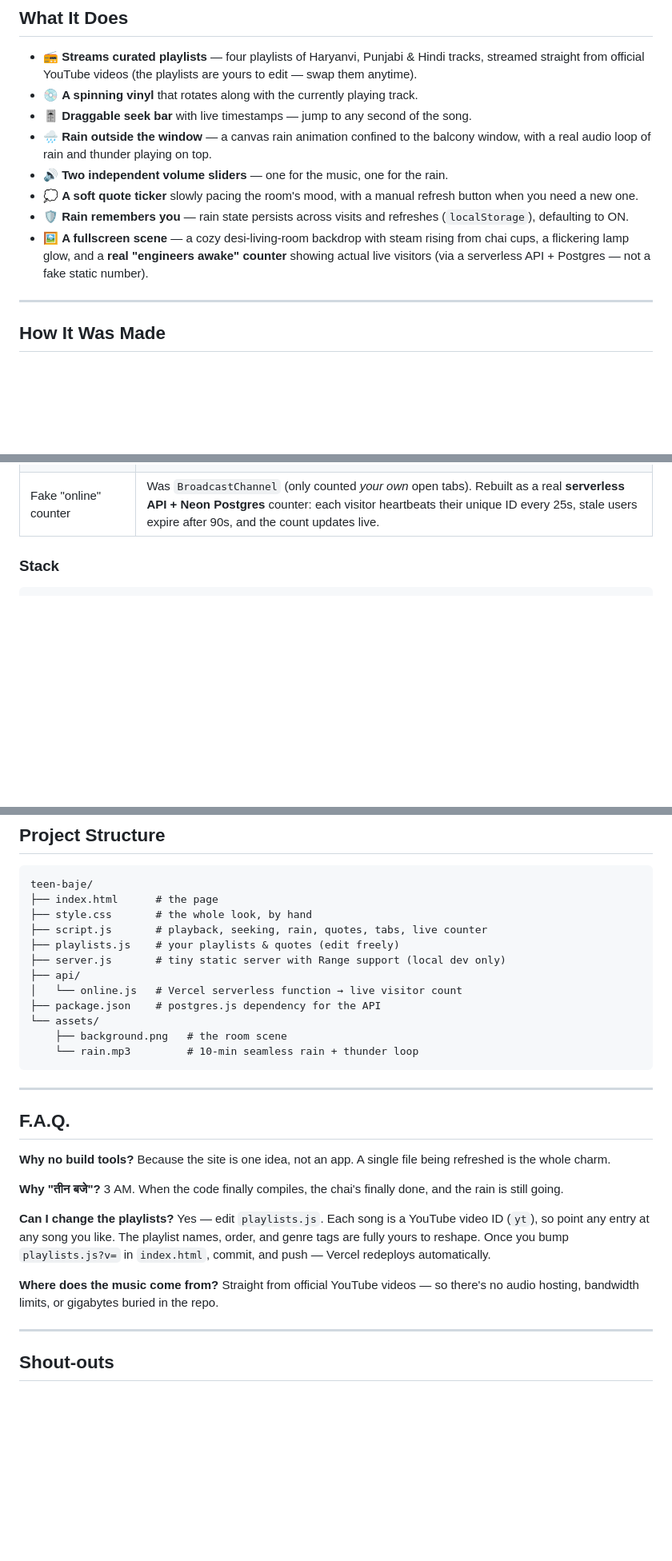
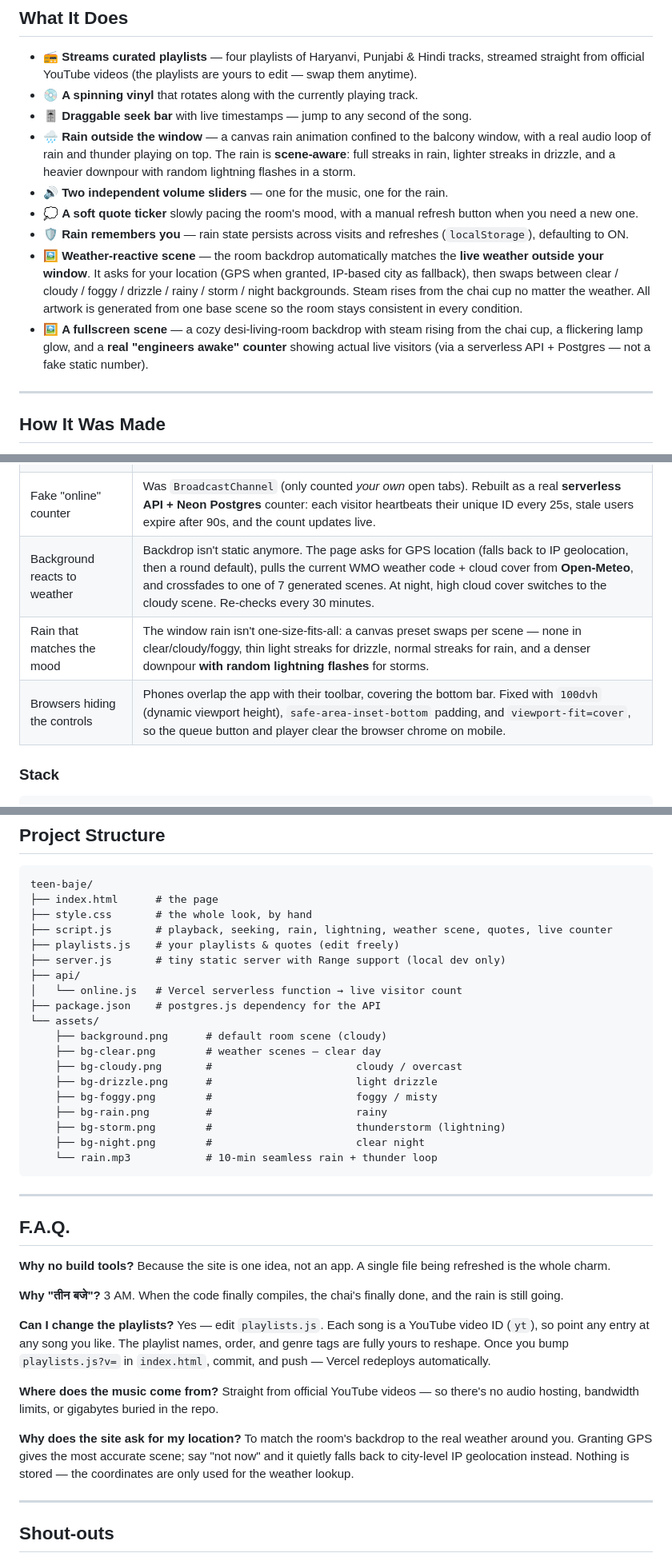
Before and after one commit to Mjangid2004/Teen-baje, a Markdown page: README.md, 3 parts joined by grey strips. Shown at 80% size. GitHub-like rendering; blank space fills up the shorter version.

Commit message:
Update README: weather-reactive scenes, scene-aware rain, storm lightning, mobile fixes

````diff
--- a/README.md
+++ b/README.md
@@ -30,11 +30,12 @@ These sites prove one thing — you don't need a framework platoon, an analytics
 - 📻 **Streams curated playlists** — four playlists of Haryanvi, Punjabi & Hindi tracks, streamed straight from official YouTube videos (the playlists are yours to edit — swap them anytime).
 - 💿 **A spinning vinyl** that rotates along with the currently playing track.
 - 🎚️ **Draggable seek bar** with live timestamps — jump to any second of the song.
-- 🌧️ **Rain outside the window** — a canvas rain animation confined to the balcony window, with a real audio loop of rain and thunder playing on top.
+- 🌧️ **Rain outside the window** — a canvas rain animation confined to the balcony window, with a real audio loop of rain and thunder playing on top. The rain is **scene-aware**: full streaks in rain, lighter streaks in drizzle, and a heavier downpour with random lightning flashes in a storm.
 - 🔊 **Two independent volume sliders** — one for the music, one for the rain.
 - 💭 **A soft quote ticker** slowly pacing the room's mood, with a manual refresh button when you need a new one.
 - 🛡️ **Rain remembers you** — rain state persists across visits and refreshes (`localStorage`), defaulting to ON.
-- 🖼️ **A fullscreen scene** — a cozy desi-living-room backdrop with steam rising from chai cups, a flickering lamp glow, and a **real "engineers awake" counter** showing actual live visitors (via a serverless API + Postgres — not a fake static number).
+- 🖼️ **Weather-reactive scene** — the room backdrop automatically matches the **live weather outside your window**. It asks for your location (GPS when granted, IP-based city as fallback), then swaps between clear / cloudy / foggy / drizzle / rainy / storm / night backgrounds. Steam rises from the chai cup no matter the weather. All artwork is generated from one base scene so the room stays consistent in every condition.
+- 🖼️ **A fullscreen scene** — a cozy desi-living-room backdrop with steam rising from the chai cup, a flickering lamp glow, and a **real "engineers awake" counter** showing actual live visitors (via a serverless API + Postgres — not a fake static number).
 
 ---
 
@@ -53,6 +54,9 @@ Highlights of how the fiddly parts got solved:
 | Dragging vs. auto-updating seek | A `change`-only-apply pattern with an `isSeeking` flag so the `timeupdate` handler doesn't fight your thumb mid-drag. |
 | Hosting your own music | Free hosts don't stream MP3s reliably, so playback switched to **official YouTube embeds** — no audio hosting needed at all. |
 | Fake "online" counter | Was `BroadcastChannel` (only counted *your own* open tabs). Rebuilt as a real **serverless API + Neon Postgres** counter: each visitor heartbeats their unique ID every 25s, stale users expire after 90s, and the count updates live. |
+| Background reacts to weather | Backdrop isn't static anymore. The page asks for GPS location (falls back to IP geolocation, then a round default), pulls the current WMO weather code + cloud cover from **Open-Meteo**, and crossfades to one of 7 generated scenes. At night, high cloud cover switches to the cloudy scene. Re-checks every 30 minutes. |
+| Rain that matches the mood | The window rain isn't one-size-fits-all: a canvas preset swaps per scene — none in clear/cloudy/foggy, thin light streaks for drizzle, normal streaks for rain, and a denser downpour **with random lightning flashes** for storms. |
+| Browsers hiding the controls | Phones overlap the app with their toolbar, covering the bottom bar. Fixed with `100dvh` (dynamic viewport height), `safe-area-inset-bottom` padding, and `viewport-fit=cover`, so the queue button and player clear the browser chrome on mobile. |
 
 ### Stack
 
@@ -85,15 +89,22 @@ That's it. Open the URL, press play, watch it rain.
 teen-baje/
 ├── index.html      # the page
 ├── style.css       # the whole look, by hand
-├── script.js       # playback, seeking, rain, quotes, tabs, live counter
+├── script.js       # playback, seeking, rain, lightning, weather scene, quotes, live counter
 ├── playlists.js    # your playlists & quotes (edit freely)
 ├── server.js       # tiny static server with Range support (local dev only)
 ├── api/
 │   └── online.js   # Vercel serverless function → live visitor count
 ├── package.json    # postgres.js dependency for the API
 └── assets/
-    ├── background.png   # the room scene
-    └── rain.mp3         # 10-min seamless rain + thunder loop
+    ├── background.png      # default room scene (cloudy)
+    ├── bg-clear.png        # weather scenes — clear day
+    ├── bg-cloudy.png       #                       cloudy / overcast
+    ├── bg-drizzle.png      #                       light drizzle
+    ├── bg-foggy.png        #                       foggy / misty
+    ├── bg-rain.png         #                       rainy
+    ├── bg-storm.png        #                       thunderstorm (lightning)
+    ├── bg-night.png        #                       clear night
+    └── rain.mp3            # 10-min seamless rain + thunder loop
 ```
 
 ---
@@ -108,6 +119,8 @@ teen-baje/
 
 **Where does the music come from?** Straight from official YouTube videos — so there's no audio hosting, bandwidth limits, or gigabytes buried in the repo.
 
+**Why does the site ask for my location?** To match the room's backdrop to the real weather around you. Granting GPS gives the most accurate scene; say "not now" and it quietly falls back to city-level IP geolocation instead. Nothing is stored — the coordinates are only used for the weather lookup.
+
 ---
 
 ## Shout-outs
````
